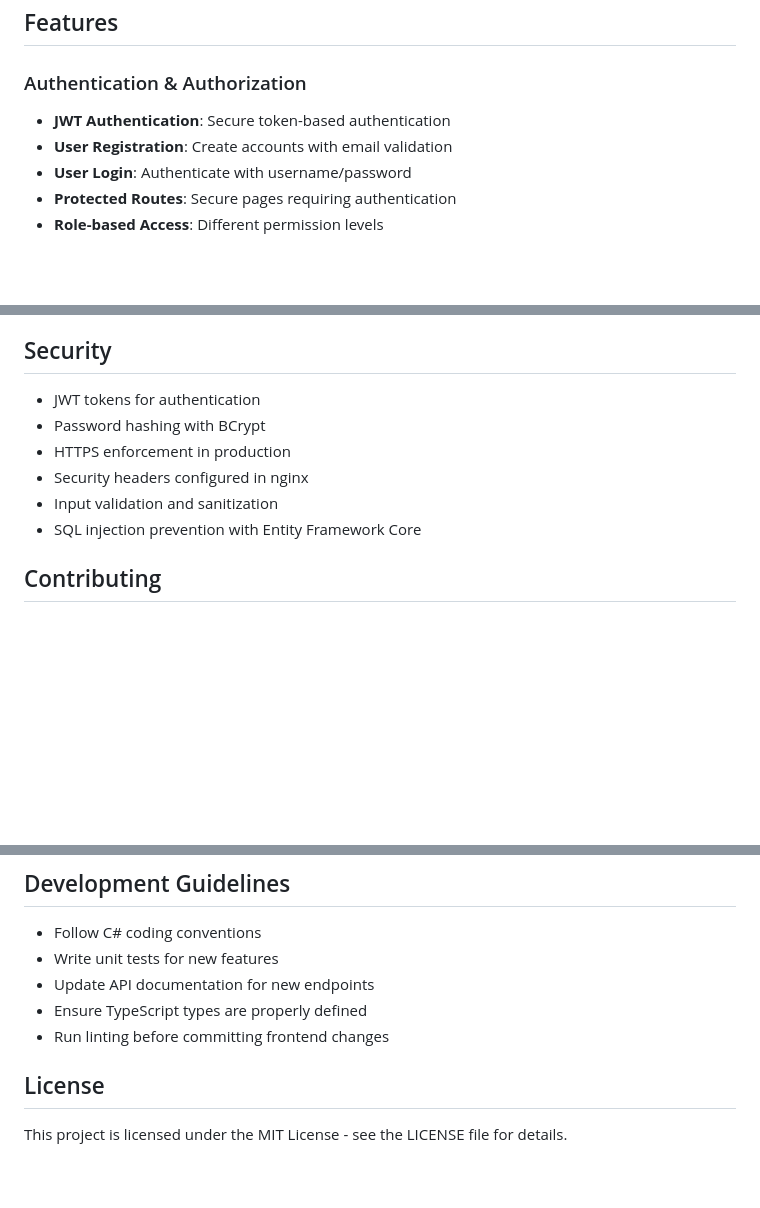
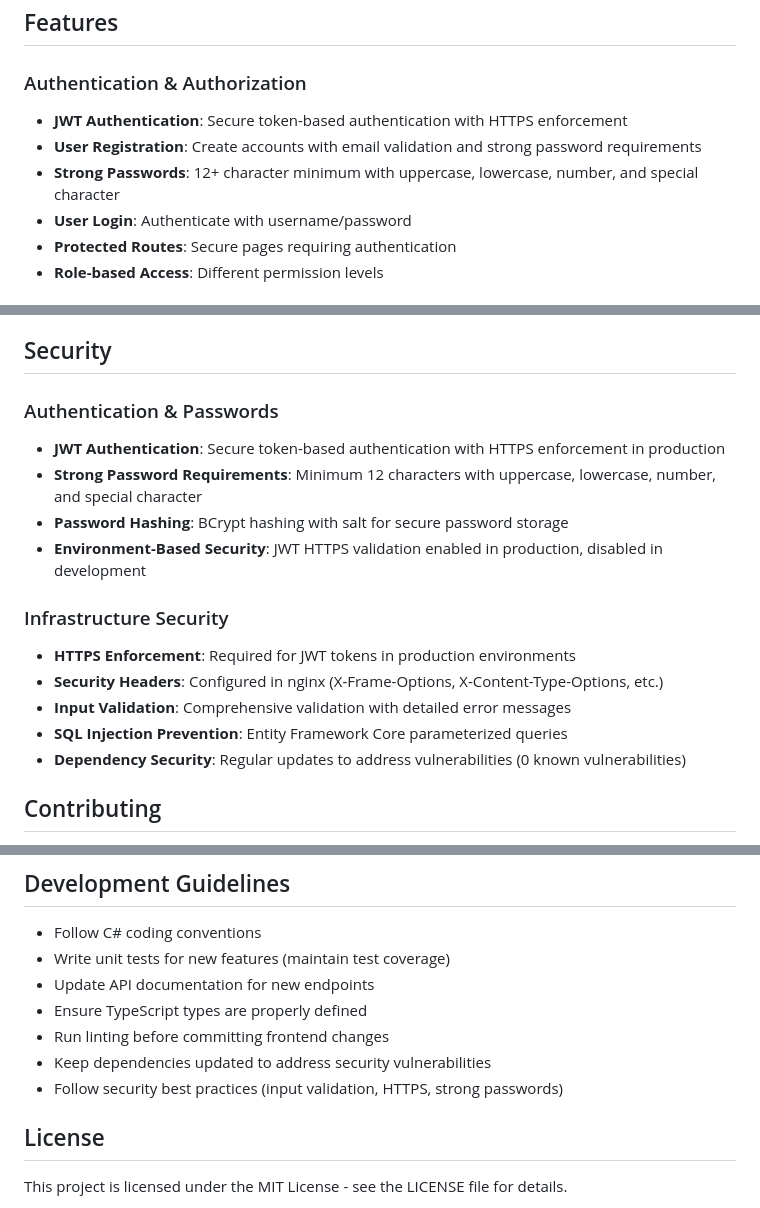
Before and after one commit to JimboSchneider/PrivateSocial, a Markdown page: README.md, 3 parts joined by grey strips. Drawn GitHub-style; blank space fills up the shorter version.

```diff
--- a/README.md
+++ b/README.md
@@ -129,8 +129,9 @@ npm test
 ## Features
 
 ### Authentication & Authorization
-- **JWT Authentication**: Secure token-based authentication
-- **User Registration**: Create accounts with email validation
+- **JWT Authentication**: Secure token-based authentication with HTTPS enforcement
+- **User Registration**: Create accounts with email validation and strong password requirements
+- **Strong Passwords**: 12+ character minimum with uppercase, lowercase, number, and special character
 - **User Login**: Authenticate with username/password
 - **Protected Routes**: Secure pages requiring authentication
 - **Role-based Access**: Different permission levels
@@ -209,11 +251,17 @@ The application uses Aspire's configuration system with automatic service discov
 ## Security
 
-- JWT tokens for authentication
-- Password hashing with BCrypt
-- HTTPS enforcement in production
-- Security headers configured in nginx
-- Input validation and sanitization
-- SQL injection prevention with Entity Framework Core
+### Authentication & Passwords
+- **JWT Authentication**: Secure token-based authentication with HTTPS enforcement in production
+- **Strong Password Requirements**: Minimum 12 characters with uppercase, lowercase, number, and special character
+- **Password Hashing**: BCrypt hashing with salt for secure password storage
+- **Environment-Based Security**: JWT HTTPS validation enabled in production, disabled in development
+
+### Infrastructure Security
+- **HTTPS Enforcement**: Required for JWT tokens in production environments
+- **Security Headers**: Configured in nginx (X-Frame-Options, X-Content-Type-Options, etc.)
+- **Input Validation**: Comprehensive validation with detailed error messages
+- **SQL Injection Prevention**: Entity Framework Core parameterized queries
+- **Dependency Security**: Regular updates to address vulnerabilities (0 known vulnerabilities)
 
 ## Contributing
 
@@ -228,10 +276,12 @@ The application uses Aspire's configuration system with automatic service discov
 ## Development Guidelines
 
 - Follow C# coding conventions
-- Write unit tests for new features
+- Write unit tests for new features (maintain test coverage)
 - Update API documentation for new endpoints
 - Ensure TypeScript types are properly defined
 - Run linting before committing frontend changes
+- Keep dependencies updated to address security vulnerabilities
+- Follow security best practices (input validation, HTTPS, strong passwords)
 
 ## License
 
```
Also changed, not shown: other parts of README.md (+46 -5 lines).
